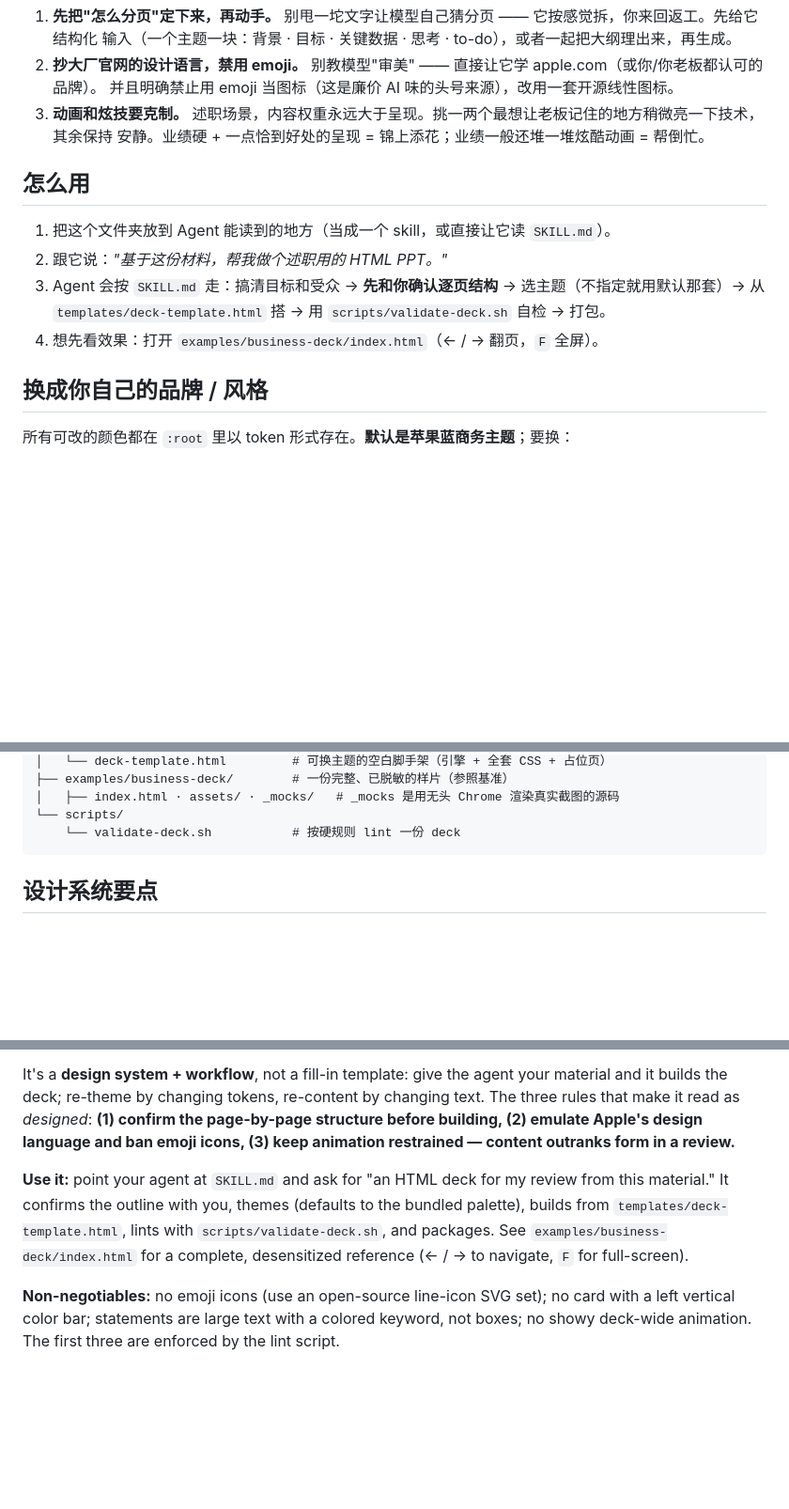
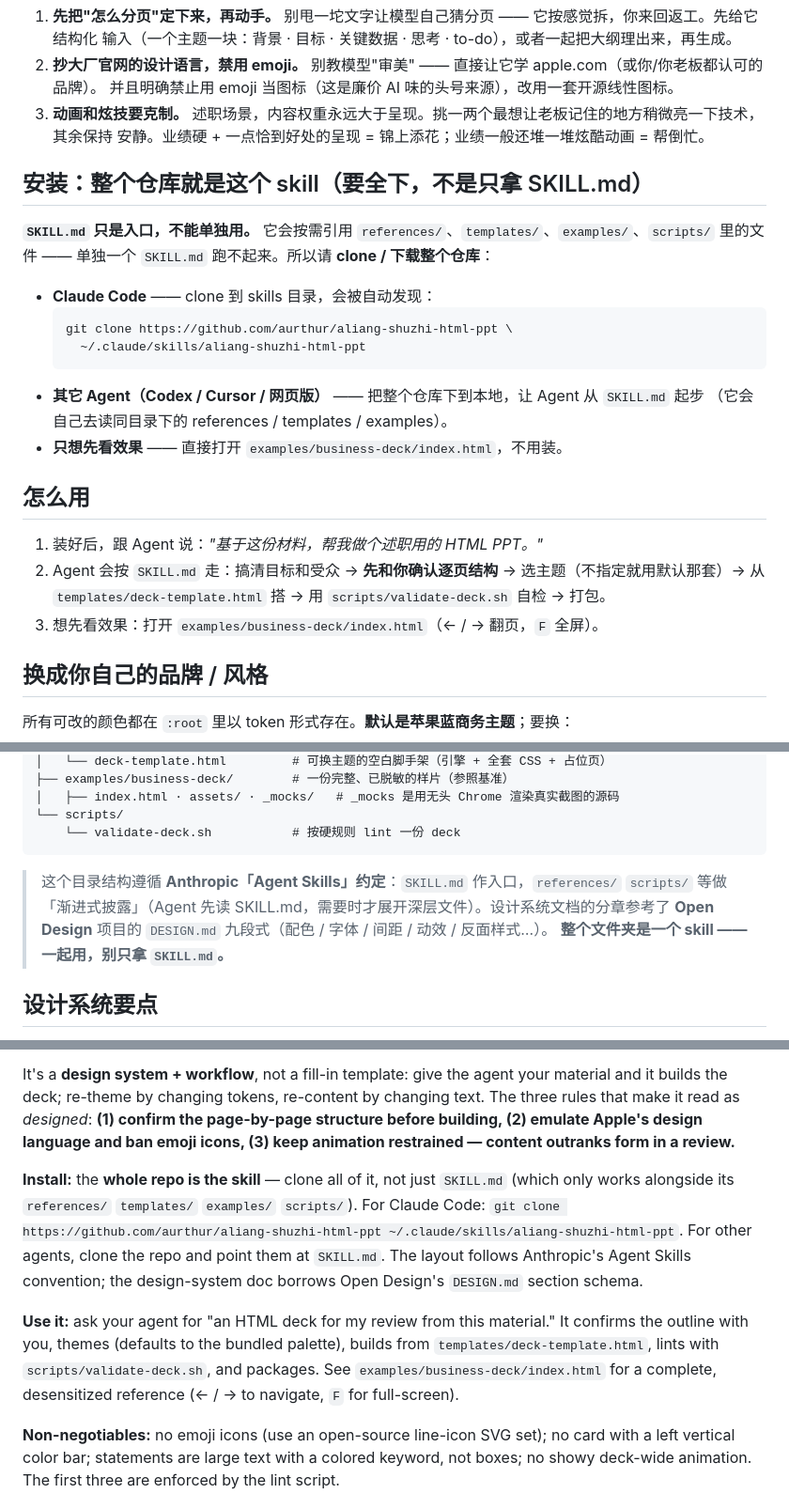
Before and after one commit to aurthur/aliang-shuzhi-html-ppt, a Markdown page: README.md, 3 parts joined by grey strips. Shown at 94% size. Drawn GitHub-style; blank space fills up the shorter version.

Commit message:
Docs: clarify the whole repo is the skill (install section + entry-point note)
- README: add an "Install" section (Chinese + English) stating SKILL.md is not
  standalone — clone the whole repo; note the layout follows Anthropic Agent Skills
  and the design-system doc borrows Open Design's DESIGN.md schema
- SKILL.md: add an entry-point note that it references sibling folders

Co-Authored-By: Claude Opus 4.8 <noreply@anthropic.com>

````diff
--- a/README.md
+++ b/README.md
@@ -56,13 +56,26 @@ Cursor…）来用。产物是一个 `index.html`，浏览器全屏打开就能
 3. **动画和炫技要克制。** 述职场景，内容权重永远大于呈现。挑一两个最想让老板记住的地方稍微亮一下技术，其余保持
    安静。业绩硬 + 一点恰到好处的呈现 = 锦上添花；业绩一般还堆一堆炫酷动画 = 帮倒忙。
 
+## 安装：整个仓库就是这个 skill（要全下，不是只拿 SKILL.md）
+
+**`SKILL.md` 只是入口，不能单独用。** 它会按需引用 `references/`、`templates/`、`examples/`、`scripts/`
+里的文件 —— 单独一个 `SKILL.md` 跑不起来。所以请 **clone / 下载整个仓库**：
+
+- **Claude Code** —— clone 到 skills 目录，会被自动发现：
+  ```bash
+  git clone https://github.com/aurthur/aliang-shuzhi-html-ppt \
+    ~/.claude/skills/aliang-shuzhi-html-ppt
+  ```
+- **其它 Agent（Codex / Cursor / 网页版）** —— 把整个仓库下到本地，让 Agent 从 `SKILL.md` 起步
+  （它会自己去读同目录下的 references / templates / examples）。
+- **只想先看效果** —— 直接打开 `examples/business-deck/index.html`，不用装。
+
 ## 怎么用
 
-1. 把这个文件夹放到 Agent 能读到的地方（当成一个 skill，或直接让它读 `SKILL.md`）。
-2. 跟它说：*"基于这份材料，帮我做个述职用的 HTML PPT。"*
-3. Agent 会按 `SKILL.md` 走：搞清目标和受众 → **先和你确认逐页结构** → 选主题（不指定就用默认那套）→ 从
+1. 装好后，跟 Agent 说：*"基于这份材料，帮我做个述职用的 HTML PPT。"*
+2. Agent 会按 `SKILL.md` 走：搞清目标和受众 → **先和你确认逐页结构** → 选主题（不指定就用默认那套）→ 从
    `templates/deck-template.html` 搭 → 用 `scripts/validate-deck.sh` 自检 → 打包。
-4. 想先看效果：打开 `examples/business-deck/index.html`（← / → 翻页，`F` 全屏）。
+3. 想先看效果：打开 `examples/business-deck/index.html`（← / → 翻页，`F` 全屏）。
 
 ## 换成你自己的品牌 / 风格
 
@@ -93,6 +106,11 @@ aliang-shuzhi-html-ppt/
 └── scripts/
     └── validate-deck.sh           # 按硬规则 lint 一份 deck
 ```
+
+> 这个目录结构遵循 **Anthropic「Agent Skills」约定**：`SKILL.md` 作入口，`references/` `scripts/`
+> 等做「渐进式披露」（Agent 先读 SKILL.md，需要时才展开深层文件）。设计系统文档的分章参考了
+> **Open Design** 项目的 `DESIGN.md` 九段式（配色 / 字体 / 间距 / 动效 / 反面样式…）。
+> **整个文件夹是一个 skill —— 一起用，别只拿 `SKILL.md`。**
 
 ## 设计系统要点
 
@@ -127,11 +145,16 @@ the deck; re-theme by changing tokens, re-content by changing text. The three ru
 as *designed*: **(1) confirm the page-by-page structure before building, (2) emulate Apple's design
 language and ban emoji icons, (3) keep animation restrained — content outranks form in a review.**
 
-**Use it:** point your agent at `SKILL.md` and ask for "an HTML deck for my review from this material."
-It confirms the outline with you, themes (defaults to the bundled palette), builds from
-`templates/deck-template.html`, lints with `scripts/validate-deck.sh`, and packages. See
-`examples/business-deck/index.html` for a complete, desensitized reference (← / → to navigate, `F` for
-full-screen).
+**Install:** the **whole repo is the skill** — clone all of it, not just `SKILL.md` (which only works
+alongside its `references/` `templates/` `examples/` `scripts/`). For Claude Code:
+`git clone https://github.com/aurthur/aliang-shuzhi-html-ppt ~/.claude/skills/aliang-shuzhi-html-ppt`.
+For other agents, clone the repo and point them at `SKILL.md`. The layout follows Anthropic's Agent
+Skills convention; the design-system doc borrows Open Design's `DESIGN.md` section schema.
+
+**Use it:** ask your agent for "an HTML deck for my review from this material." It confirms the outline
+with you, themes (defaults to the bundled palette), builds from `templates/deck-template.html`, lints
+with `scripts/validate-deck.sh`, and packages. See `examples/business-deck/index.html` for a complete,
+desensitized reference (← / → to navigate, `F` for full-screen).
 
 **Non-negotiables:** no emoji icons (use an open-source line-icon SVG set); no card with a left
 vertical color bar; statements are large text with a colored keyword, not boxes; no showy deck-wide
````
Also changed, not shown: SKILL.md (+3 -0 lines).
